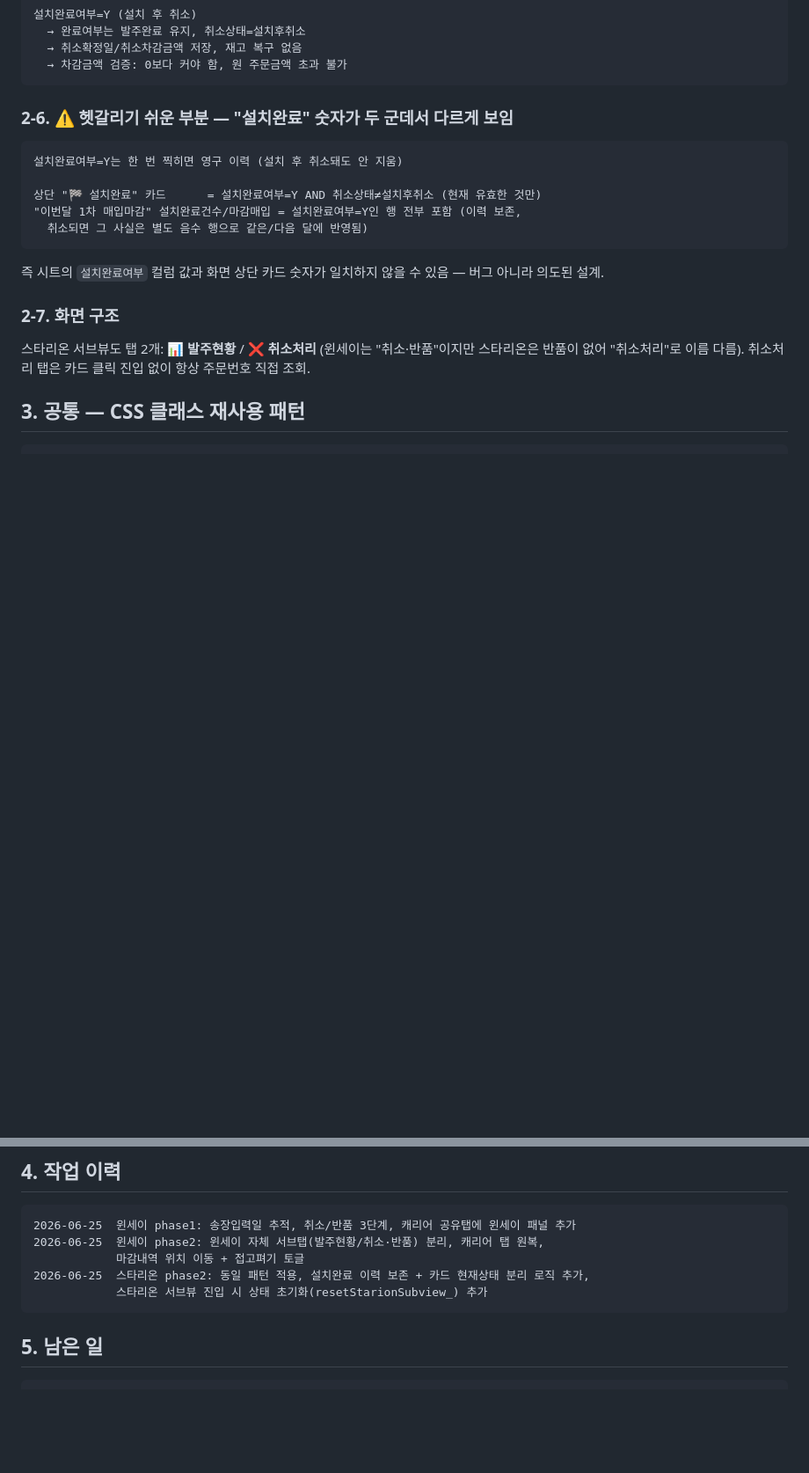
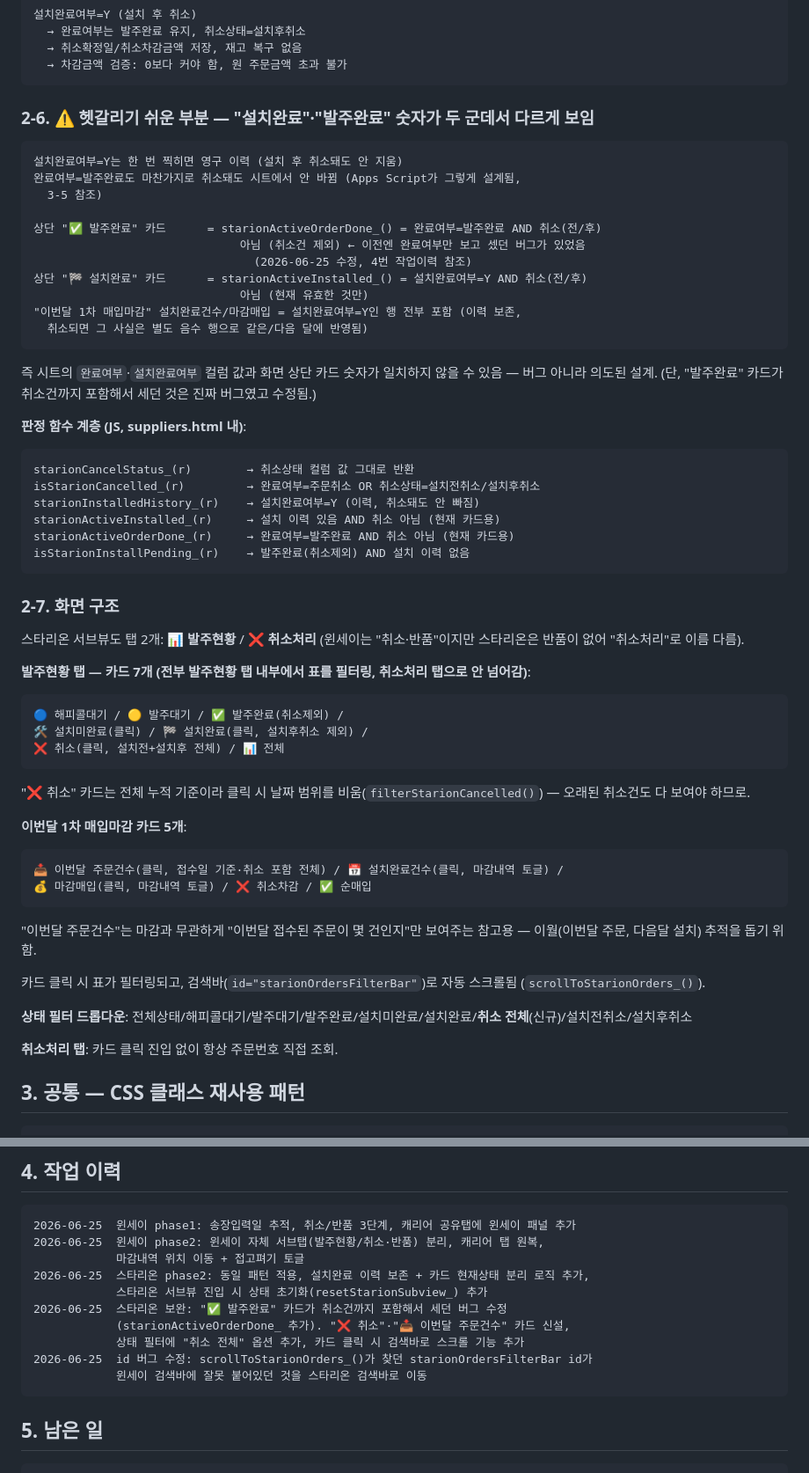
Before and after one commit to DrCorcan/poonglim, a Markdown page: docs/매입처발주/05_윈세이스타리온_매입마감.md, 2 parts joined by grey strips. Shown at 88% size. Drawn GitHub-style; blank space fills up the shorter version.

Commit message:
방금전에 올렸었어.  수정해서 다시 올리니 커밋 메시지 줘오후 2:55docs: 05_윈세이스타리온_매입마감.md 갱신 — 스타리온 카드 추가분 반영
- 2-6: "발주완료" 카드도 취소건 제외 로직 적용됨을 추가 명시
  (이전엔 취소건까지 포함해서 세던 버그였음 — 이번에 수정된 내용 반영)
- 2-6: 판정 함수 6개 계층표 추가 (starionCancelStatus_ ~ isStarionInstallPending_)
- 2-7: 발주현황 탭 카드 6개→7개 구성 변경 반영
  ("❌ 취소", "📥 이번달 주문건수" 카드 신설, 상태 필터 "취소 전체" 옵션 추가)
- 2-7: 카드 클릭 시 검색바로 스크롤되는 동작(scrollToStarionOrders_) 추가 기록
- 4번 작업이력에 발주완료 카드 버그 수정 + id 위치 버그 수정 2건 추가

````diff
--- a/docs/매입처발주/05_윈세이스타리온_매입마감.md
+++ b/docs/매입처발주/05_윈세이스타리온_매입마감.md
@@ -122,21 +122,58 @@ Apps Script: 풍림_매입처관리 v12
   → 차감금액 검증: 0보다 커야 함, 원 주문금액 초과 불가
 ```
 
-### 2-6. ⚠️ 헷갈리기 쉬운 부분 — "설치완료" 숫자가 두 군데서 다르게 보임
+### 2-6. ⚠️ 헷갈리기 쉬운 부분 — "설치완료"·"발주완료" 숫자가 두 군데서 다르게 보임
 
 ```
 설치완료여부=Y는 한 번 찍히면 영구 이력 (설치 후 취소돼도 안 지움)
+완료여부=발주완료도 마찬가지로 취소돼도 시트에서 안 바뀜 (Apps Script가 그렇게 설계됨,
+  3-5 참조)
 
-상단 "🏁 설치완료" 카드      = 설치완료여부=Y AND 취소상태≠설치후취소 (현재 유효한 것만)
+상단 "✅ 발주완료" 카드      = starionActiveOrderDone_() = 완료여부=발주완료 AND 취소(전/후)
+                              아님 (취소건 제외) ← 이전엔 완료여부만 보고 셌던 버그가 있었음
+                                (2026-06-25 수정, 4번 작업이력 참조)
+상단 "🏁 설치완료" 카드      = starionActiveInstalled_() = 설치완료여부=Y AND 취소(전/후)
+                              아님 (현재 유효한 것만)
 "이번달 1차 매입마감" 설치완료건수/마감매입 = 설치완료여부=Y인 행 전부 포함 (이력 보존,
   취소되면 그 사실은 별도 음수 행으로 같은/다음 달에 반영됨)
 ```
 
-즉 시트의 `설치완료여부` 컬럼 값과 화면 상단 카드 숫자가 일치하지 않을 수 있음 — 버그 아니라 의도된 설계.
+즉 시트의 `완료여부`·`설치완료여부` 컬럼 값과 화면 상단 카드 숫자가 일치하지 않을 수 있음 — 버그 아니라 의도된 설계. (단, "발주완료" 카드가 취소건까지 포함해서 세던 것은 진짜 버그였고 수정됨.)
+
+**판정 함수 계층 (JS, suppliers.html 내)**:
+```
+starionCancelStatus_(r)        → 취소상태 컬럼 값 그대로 반환
+isStarionCancelled_(r)         → 완료여부=주문취소 OR 취소상태=설치전취소/설치후취소
+starionInstalledHistory_(r)    → 설치완료여부=Y (이력, 취소돼도 안 빠짐)
+starionActiveInstalled_(r)     → 설치 이력 있음 AND 취소 아님 (현재 카드용)
+starionActiveOrderDone_(r)     → 완료여부=발주완료 AND 취소 아님 (현재 카드용)
+isStarionInstallPending_(r)    → 발주완료(취소제외) AND 설치 이력 없음
+```
 
 ### 2-7. 화면 구조
 
-스타리온 서브뷰도 탭 2개: **📊 발주현황** / **❌ 취소처리** (윈세이는 "취소·반품"이지만 스타리온은 반품이 없어 "취소처리"로 이름 다름). 취소처리 탭은 카드 클릭 진입 없이 항상 주문번호 직접 조회.
+스타리온 서브뷰도 탭 2개: **📊 발주현황** / **❌ 취소처리** (윈세이는 "취소·반품"이지만 스타리온은 반품이 없어 "취소처리"로 이름 다름).
+
+**발주현황 탭 — 카드 7개 (전부 발주현황 탭 내부에서 표를 필터링, 취소처리 탭으로 안 넘어감)**:
+```
+🔵 해피콜대기 / 🟡 발주대기 / ✅ 발주완료(취소제외) /
+🛠️ 설치미완료(클릭) / 🏁 설치완료(클릭, 설치후취소 제외) /
+❌ 취소(클릭, 설치전+설치후 전체) / 📊 전체
+```
+"❌ 취소" 카드는 전체 누적 기준이라 클릭 시 날짜 범위를 비움(`filterStarionCancelled()`) — 오래된 취소건도 다 보여야 하므로.
+
+**이번달 1차 매입마감 카드 5개**:
+```
+📥 이번달 주문건수(클릭, 접수일 기준·취소 포함 전체) / 📅 설치완료건수(클릭, 마감내역 토글) /
+💰 마감매입(클릭, 마감내역 토글) / ❌ 취소차감 / ✅ 순매입
+```
+"이번달 주문건수"는 마감과 무관하게 "이번달 접수된 주문이 몇 건인지"만 보여주는 참고용 — 이월(이번달 주문, 다음달 설치) 추적을 돕기 위함.
+
+카드 클릭 시 표가 필터링되고, 검색바(`id="starionOrdersFilterBar"`)로 자동 스크롤됨 (`scrollToStarionOrders_()`).
+
+**상태 필터 드롭다운**: 전체상태/해피콜대기/발주대기/발주완료/설치미완료/설치완료/**취소 전체**(신규)/설치전취소/설치후취소
+
+**취소처리 탭**: 카드 클릭 진입 없이 항상 주문번호 직접 조회.
 
 ## 3. 공통 — CSS 클래스 재사용 패턴
 
@@ -154,6 +191,11 @@ Apps Script: 풍림_매입처관리 v12
             마감내역 위치 이동 + 접고펴기 토글
 2026-06-25  스타리온 phase2: 동일 패턴 적용, 설치완료 이력 보존 + 카드 현재상태 분리 로직 추가,
             스타리온 서브뷰 진입 시 상태 초기화(resetStarionSubview_) 추가
+2026-06-25  스타리온 보완: "✅ 발주완료" 카드가 취소건까지 포함해서 세던 버그 수정
+            (starionActiveOrderDone_ 추가). "❌ 취소"·"📥 이번달 주문건수" 카드 신설,
+            상태 필터에 "취소 전체" 옵션 추가, 카드 클릭 시 검색바로 스크롤 기능 추가
+2026-06-25  id 버그 수정: scrollToStarionOrders_()가 찾던 starionOrdersFilterBar id가
+            윈세이 검색바에 잘못 붙어있던 것을 스타리온 검색바로 이동
 ```
 
 ## 5. 남은 일
````
